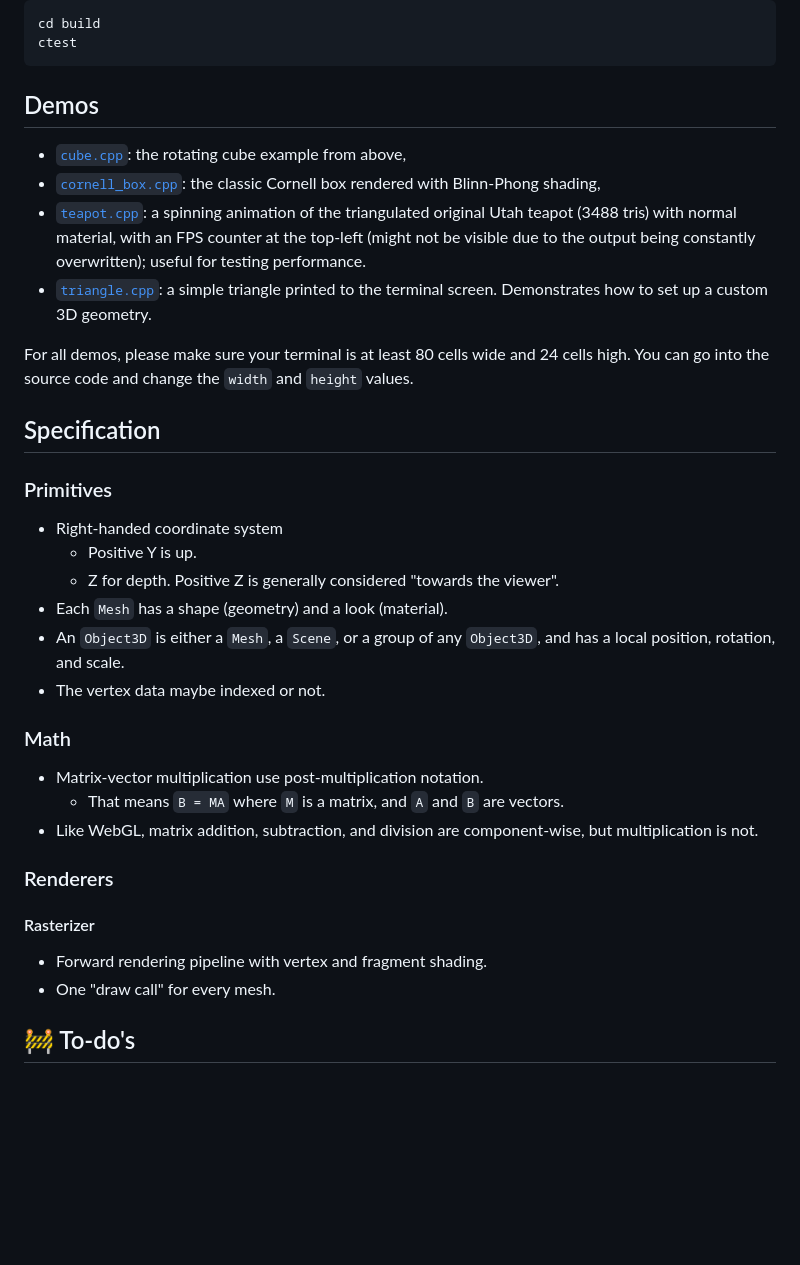
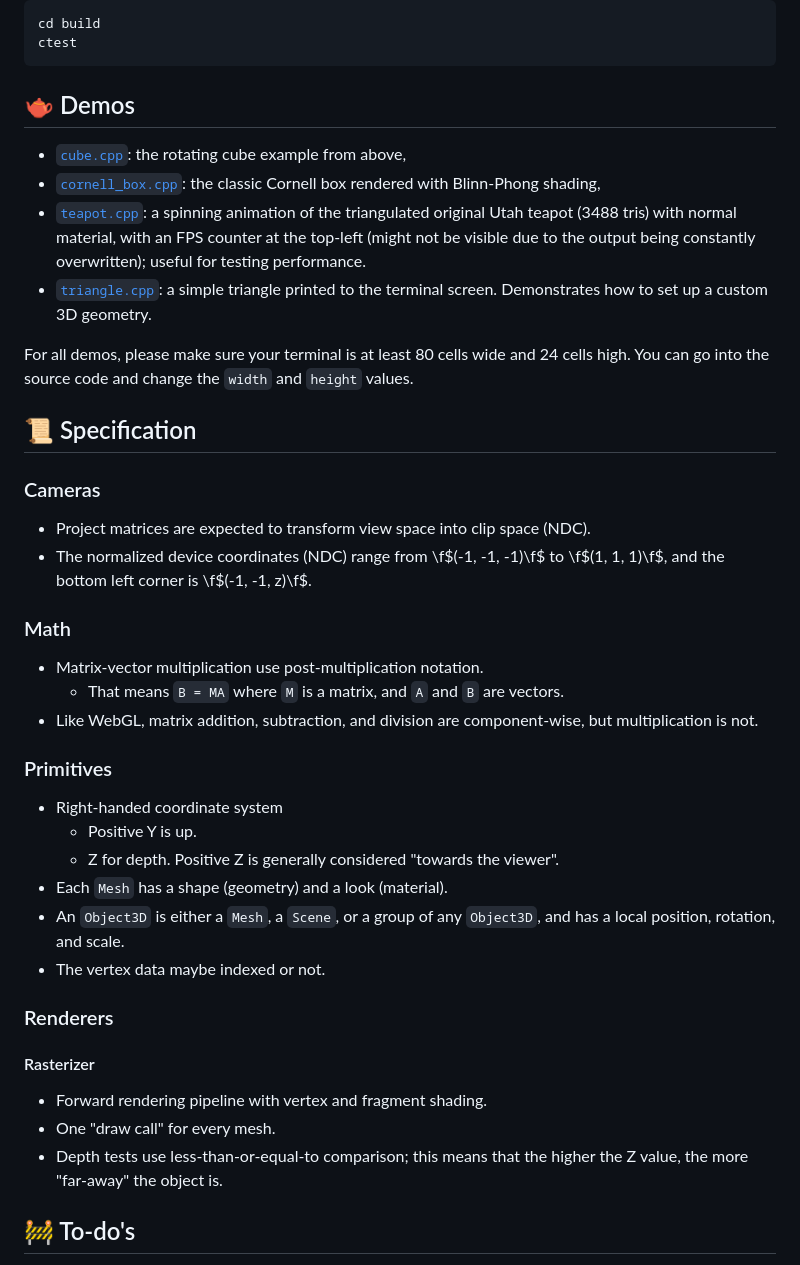
Before and after one commit to cszach/t, a Markdown page: README.md, the part around one of its changes. GitHub-like rendering; blank space fills up the shorter version.

Commit message:
docs: :memo: Add emojis to headers and add some notes about NDC.

````diff
--- a/README.md
+++ b/README.md
@@ -94,7 +94,7 @@ cd build
 ctest
 ```
 
-## Demos
+## 🫖 Demos
 
 - [`cube.cpp`](src/cube.cpp): the rotating cube example from above,
 - [`cornell_box.cpp`](src/cornell_box.cpp): the classic Cornell box rendered
@@ -110,7 +110,20 @@ For all demos, please make sure your terminal is at least 80 cells wide and 24
 cells high. You can go into the source code and change the `width` and `height`
 values.
 
-## Specification
+## 📜 Specification
+
+### Cameras
+
+- Project matrices are expected to transform view space into clip space (NDC).
+- The normalized device coordinates (NDC) range from \f$(-1, -1, -1)\f$ to
+  \f$(1, 1, 1)\f$, and the bottom left corner is \f$(-1, -1, z)\f$.
+
+### Math
+
+- Matrix-vector multiplication use post-multiplication notation.
+  - That means `B = MA` where `M` is a matrix, and `A` and `B` are vectors.
+- Like WebGL, matrix addition, subtraction, and division are component-wise,
+  but multiplication is not.
 
 ### Primitives
 
@@ -122,19 +135,14 @@ values.
   has a local position, rotation, and scale.
 - The vertex data maybe indexed or not.
 
-### Math
-
-- Matrix-vector multiplication use post-multiplication notation.
-  - That means `B = MA` where `M` is a matrix, and `A` and `B` are vectors.
-- Like WebGL, matrix addition, subtraction, and division are component-wise,
-  but multiplication is not.
-
 ### Renderers
 
 #### Rasterizer
 
 - Forward rendering pipeline with vertex and fragment shading.
 - One "draw call" for every mesh.
+- Depth tests use less-than-or-equal-to comparison; this means that the higher
+  the Z value, the more "far-away" the object is.
 
 ## 🚧 To-do's
 
````
Also changed, not shown: other parts of README.md (+2 -2 lines).
